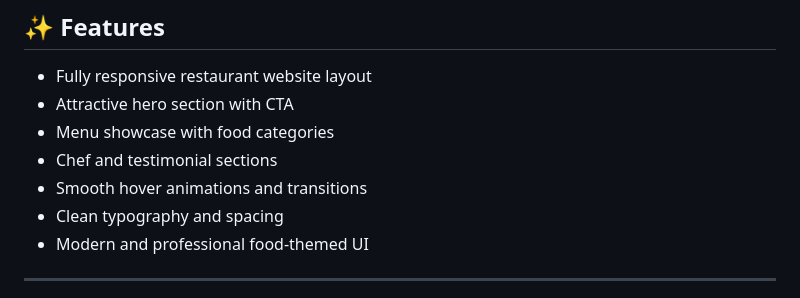
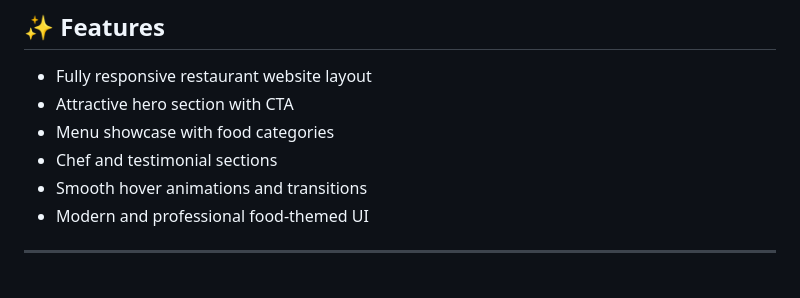
Before and after one commit to codewith-salman/FoodHub-Website, a Markdown page: README.md, the part around the change. GitHub-like rendering.

Commit message:
Update README to remove typography mention
Removed mention of clean typography and spacing.

```diff
--- a/README.md
+++ b/README.md
@@ -73,7 +73,6 @@ Ideal for:
 - Menu showcase with food categories
 - Chef and testimonial sections
 - Smooth hover animations and transitions
-- Clean typography and spacing
 - Modern and professional food-themed UI
 
 ---
```
